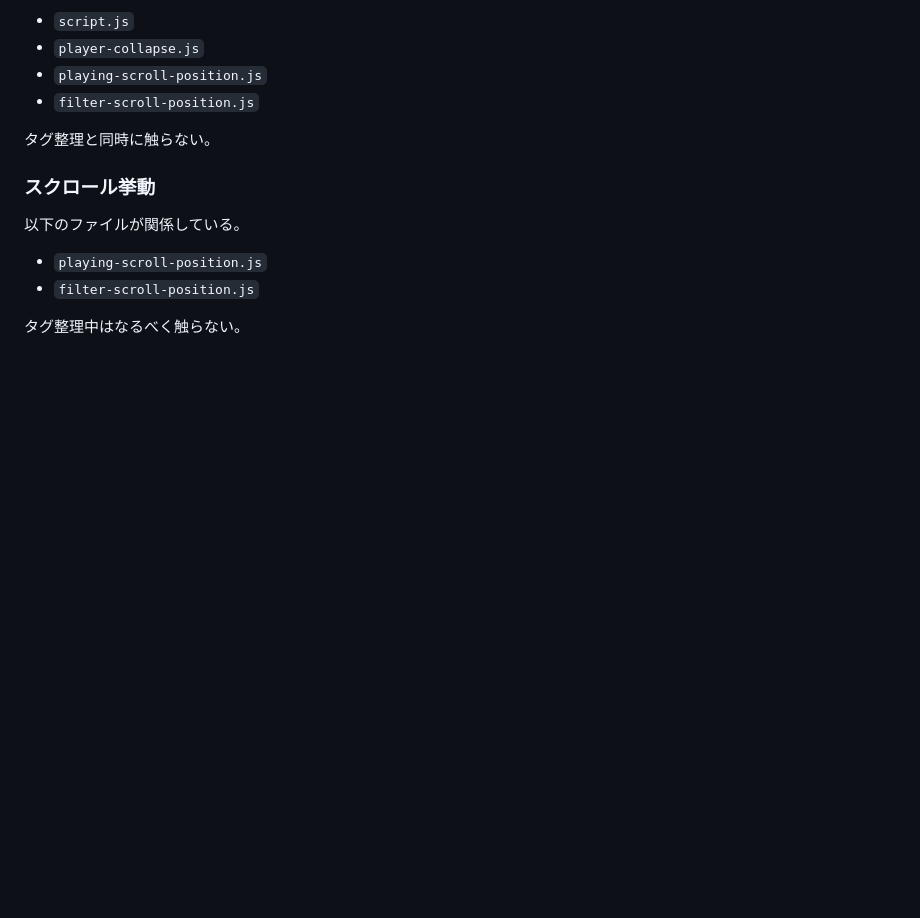
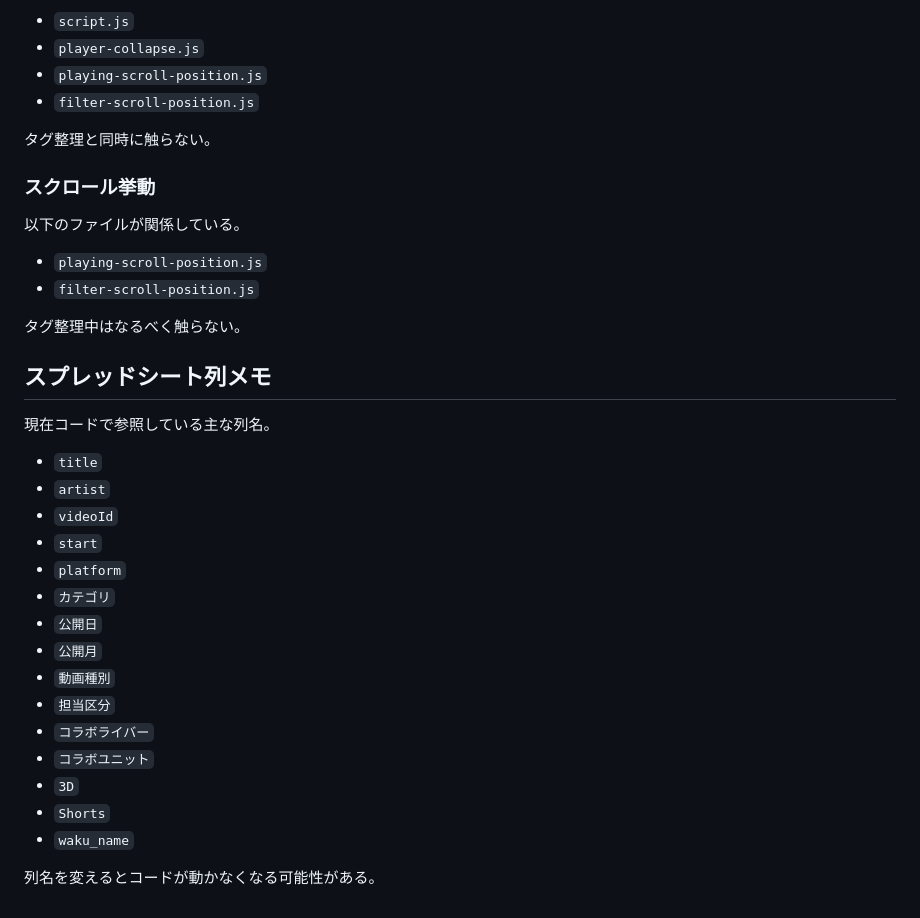
Before and after one commit to shigarikosong/shigarikosong.github.io, a Markdown page: DEVELOPMENT_NOTES.md, the part around the change. Drawn GitHub-style; blank space fills up the shorter version.

```diff
--- a/DEVELOPMENT_NOTES.md
+++ b/DEVELOPMENT_NOTES.md
@@ -174,3 +174,26 @@ PCブラウザではTikTok埋め込み自体が不安定なことがある。
 - `filter-scroll-position.js`
 
 タグ整理中はなるべく触らない。
+
+
+## スプレッドシート列メモ
+
+現在コードで参照している主な列名。
+
+- `title`
+- `artist`
+- `videoId`
+- `start`
+- `platform`
+- `カテゴリ`
+- `公開日`
+- `公開月`
+- `動画種別`
+- `担当区分`
+- `コラボライバー`
+- `コラボユニット`
+- `3D`
+- `Shorts`
+- `waku_name`
+
+列名を変えるとコードが動かなくなる可能性がある。
```
